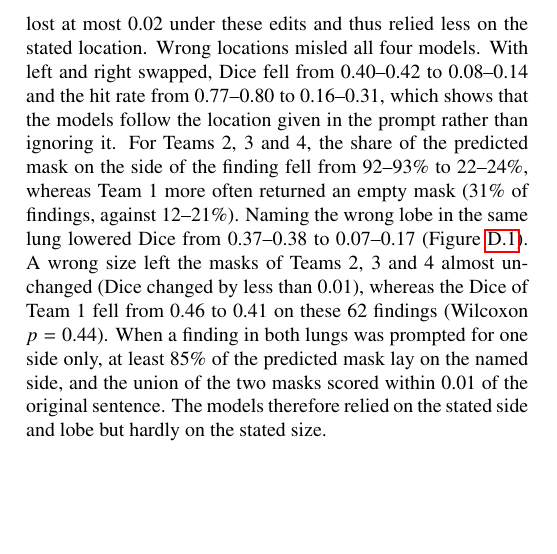
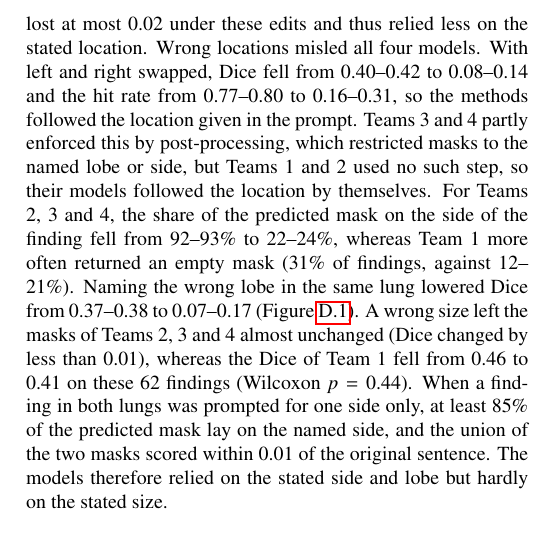
Before and after one commit to MohammedSB/rexgrounding-challenge-paper, a LaTeX paper (paper/main.tex): part of one column of page 10 of 25, cut so that both start at the same text, the shorter picture padded with empty space. Compiled offline with pdfLaTeX.

Commit message:
Additional analyses: separate model behaviour from location post-processing
Co-Authored-By: Claude Opus 5.5 <noreply@anthropic.com>

```diff
--- a/paper/main.tex
+++ b/paper/main.tex
@@ -969,8 +969,10 @@ removing the lobe or segment by 0.04--0.06, and keeping only the name of the
 finding by 0.05--0.08. Team 1 lost at most 0.02 under these edits and thus
 relied less on the stated location. Wrong locations misled all four models.
 With left and right swapped, Dice fell from 0.40--0.42 to 0.08--0.14 and the
-hit rate from 0.77--0.80 to 0.16--0.31, which shows that the models follow the
-location given in the prompt rather than ignoring it. For Teams 2, 3 and 4, the share of
+hit rate from 0.77--0.80 to 0.16--0.31, so the methods followed the location
+given in the prompt. Teams 3 and 4 partly enforced this by post-processing, which
+restricted masks to the named lobe or side, but Teams 1 and 2 used no such step,
+so their models followed the location by themselves. For Teams 2, 3 and 4, the share of
 the predicted mask on the side of the finding fell from 92--93\% to
 22--24\%, whereas Team 1 more often returned an empty mask (31\% of
 findings, against 12--21\%). Naming the wrong lobe in the same lung lowered
```
Also changed, not shown: 1 other file.
